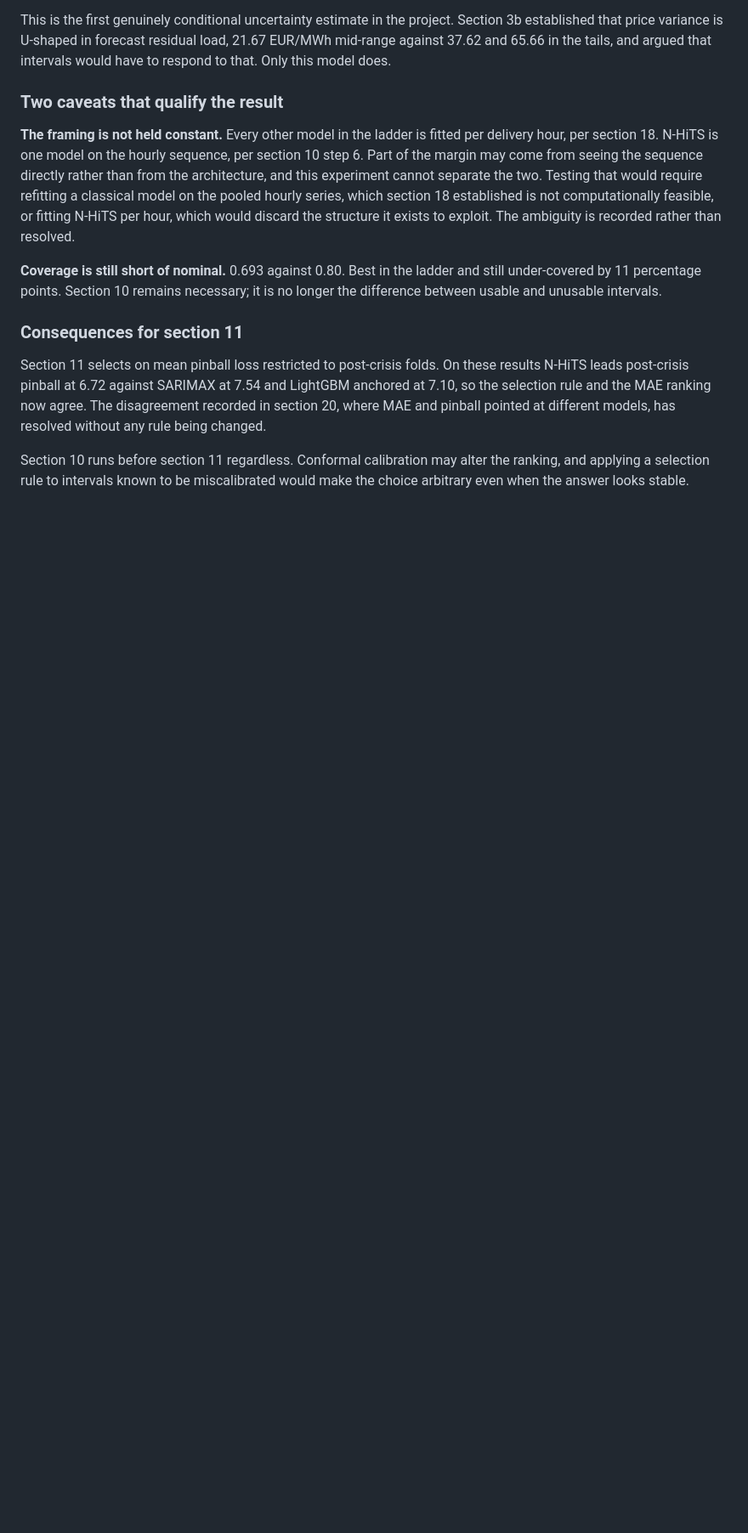
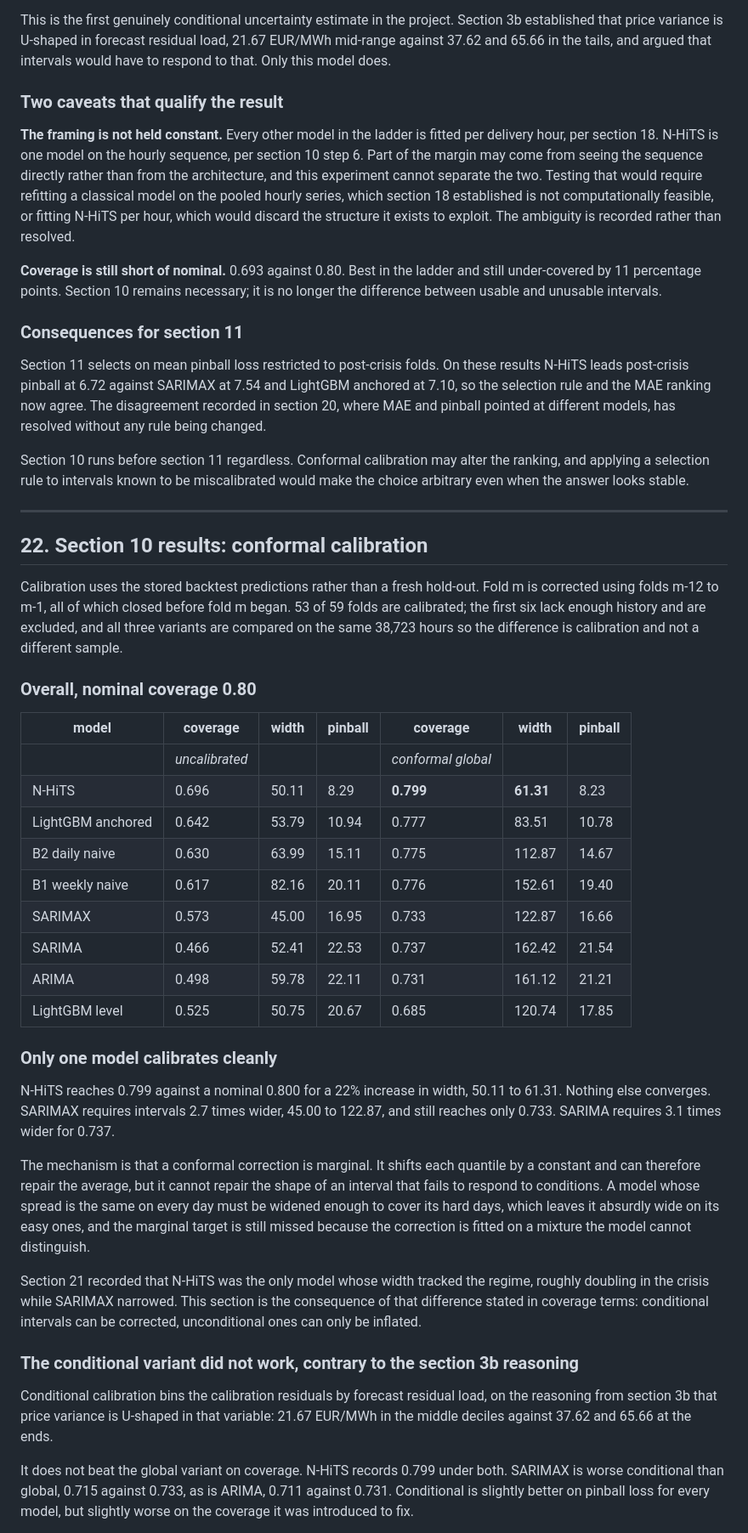
Before and after one commit to wassimomabrouk/dayahead-price-forecasting, a Markdown page: DESIGN.md, the part around one of its changes. Shown at 85% size. Rendered like a GitHub page; blank space fills up the shorter version.

Commit message:
Section 22: conformal calibration results

```diff
--- a/DESIGN.md
+++ b/DESIGN.md
@@ -793,3 +793,60 @@ Section 10 runs before section 11 regardless. Conformal calibration may
 alter the ranking, and applying a selection rule to intervals known to be
 miscalibrated would make the choice arbitrary even when the answer looks
 stable.
+
+---
+
+## 22. Section 10 results: conformal calibration
+
+Calibration uses the stored backtest predictions rather than a fresh
+hold-out. Fold m is corrected using folds m-12 to m-1, all of which closed
+before fold m began. 53 of 59 folds are calibrated; the first six lack enough
+history and are excluded, and all three variants are compared on the same
+38,723 hours so the difference is calibration and not a different sample.
+
+### Overall, nominal coverage 0.80
+
+| model | coverage | width | pinball | coverage | width | pinball |
+|---|---|---|---|---|---|---|
+| | *uncalibrated* | | | *conformal global* | | |
+| N-HiTS | 0.696 | 50.11 | 8.29 | **0.799** | **61.31** | 8.23 |
+| LightGBM anchored | 0.642 | 53.79 | 10.94 | 0.777 | 83.51 | 10.78 |
+| B2 daily naive | 0.630 | 63.99 | 15.11 | 0.775 | 112.87 | 14.67 |
+| B1 weekly naive | 0.617 | 82.16 | 20.11 | 0.776 | 152.61 | 19.40 |
+| SARIMAX | 0.573 | 45.00 | 16.95 | 0.733 | 122.87 | 16.66 |
+| SARIMA | 0.466 | 52.41 | 22.53 | 0.737 | 162.42 | 21.54 |
+| ARIMA | 0.498 | 59.78 | 22.11 | 0.731 | 161.12 | 21.21 |
+| LightGBM level | 0.525 | 50.75 | 20.67 | 0.685 | 120.74 | 17.85 |
+
+### Only one model calibrates cleanly
+
+N-HiTS reaches 0.799 against a nominal 0.800 for a 22% increase in width,
+50.11 to 61.31. Nothing else converges. SARIMAX requires intervals 2.7 times
+wider, 45.00 to 122.87, and still reaches only 0.733. SARIMA requires 3.1
+times wider for 0.737.
+
+The mechanism is that a conformal correction is marginal. It shifts each
+quantile by a constant and can therefore repair the average, but it cannot
+repair the shape of an interval that fails to respond to conditions. A model
+whose spread is the same on every day must be widened enough to cover its
+hard days, which leaves it absurdly wide on its easy ones, and the marginal
+target is still missed because the correction is fitted on a mixture the
+model cannot distinguish.
+
+Section 21 recorded that N-HiTS was the only model whose width tracked the
+regime, roughly doubling in the crisis while SARIMAX narrowed. This section
+is the consequence of that difference stated in coverage terms: conditional
+intervals can be corrected, unconditional ones can only be inflated.
+
+### The conditional variant did not work, contrary to the section 3b reasoning
+
+Conditional calibration bins the calibration residuals by forecast residual
+load, on the reasoning from section 3b that price variance is U-shaped in
+that variable: 21.67 EUR/MWh in the middle deciles against 37.62 and 65.66 at
+the ends.
+
+It does not beat the global variant on coverage. N-HiTS records 0.799 under
+both. SARIMAX is worse conditional than global, 0.715 against 0.733, as is
+ARIMA, 0.711 against 0.731. Conditional is slightly better on pinball loss
+for every model, but slightly worse on the coverage it was introduced to fix.
+
```
Also changed, not shown: other parts of DESIGN.md (+42 -0 lines).
